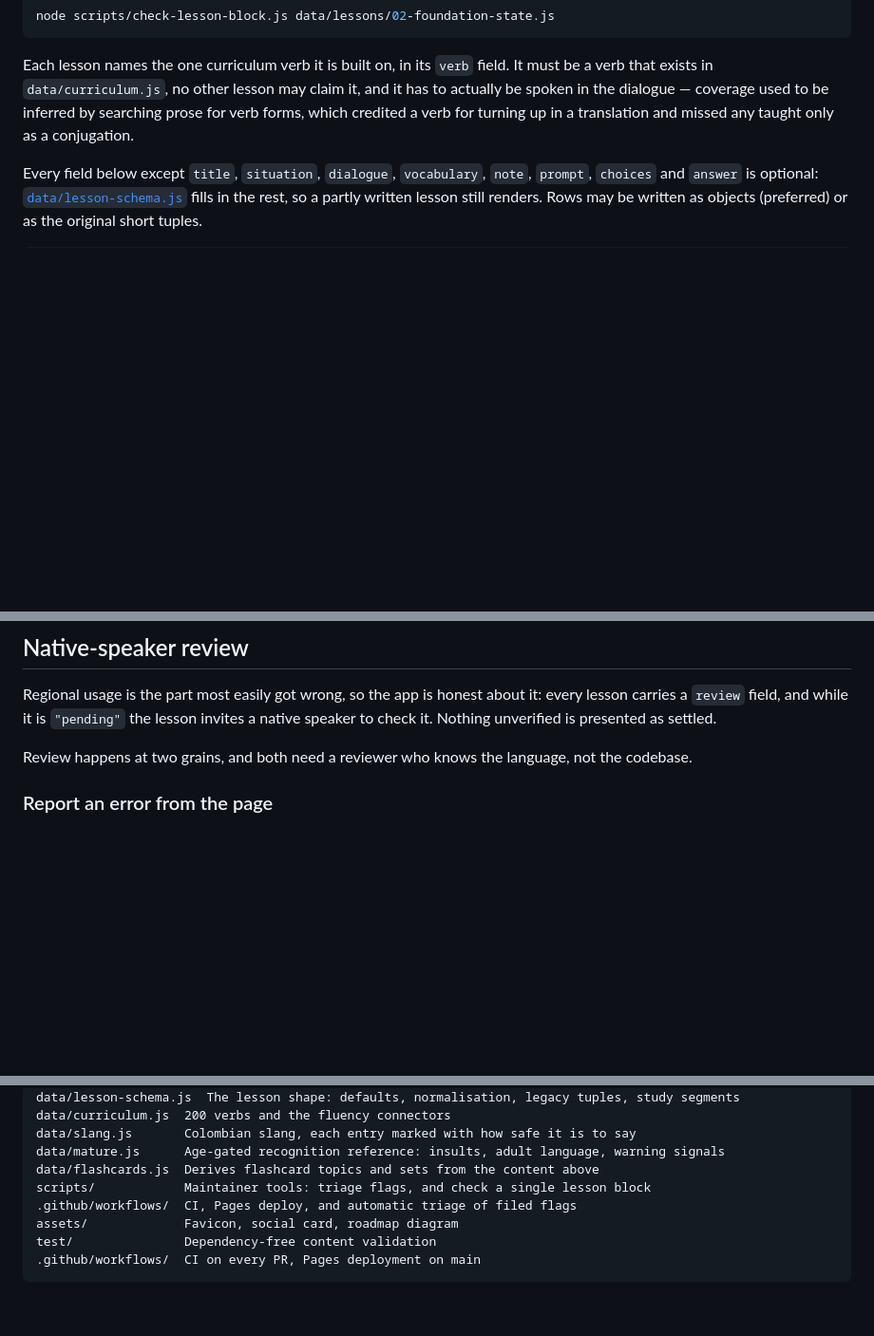
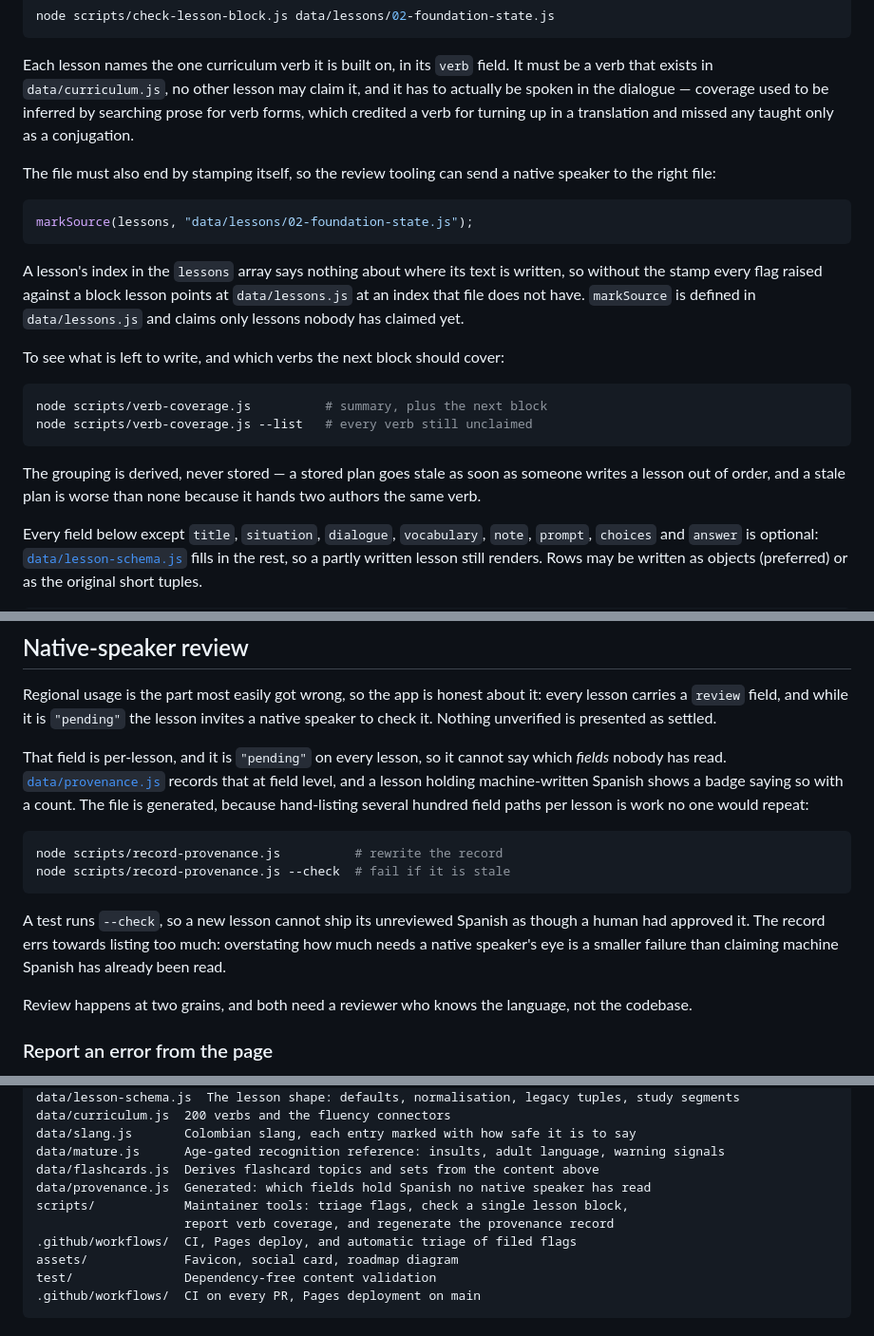
Before and after one commit to tree2juan/Parcero, a Markdown page: README.md, 3 parts joined by grey strips. Shown at 95% size. GitHub-like rendering; blank space fills up the shorter version.

Commit message:
Document the block stamp, coverage report and provenance generator
Co-authored-by: Copilot App <223556219+Copilot@users.noreply.github.com>

````diff
--- a/README.md
+++ b/README.md
@@ -188,6 +188,23 @@ node scripts/check-lesson-block.js data/lessons/02-foundation-state.js
 
 Each lesson names the one curriculum verb it is built on, in its `verb` field. It must be a verb that exists in `data/curriculum.js`, no other lesson may claim it, and it has to actually be spoken in the dialogue — coverage used to be inferred by searching prose for verb forms, which credited a verb for turning up in a translation and missed any taught only as a conjugation.
 
+The file must also end by stamping itself, so the review tooling can send a native speaker to the right file:
+
+```js
+markSource(lessons, "data/lessons/02-foundation-state.js");
+```
+
+A lesson's index in the `lessons` array says nothing about where its text is written, so without the stamp every flag raised against a block lesson points at `data/lessons.js` at an index that file does not have. `markSource` is defined in `data/lessons.js` and claims only lessons nobody has claimed yet.
+
+To see what is left to write, and which verbs the next block should cover:
+
+```bash
+node scripts/verb-coverage.js          # summary, plus the next block
+node scripts/verb-coverage.js --list   # every verb still unclaimed
+```
+
+The grouping is derived, never stored — a stored plan goes stale as soon as someone writes a lesson out of order, and a stale plan is worse than none because it hands two authors the same verb.
+
 Every field below except `title`, `situation`, `dialogue`, `vocabulary`, `note`, `prompt`, `choices` and `answer` is optional: [`data/lesson-schema.js`](data/lesson-schema.js) fills in the rest, so a partly written lesson still renders. Rows may be written as objects (preferred) or as the original short tuples.
 
 ```js
@@ -298,6 +315,15 @@ Cross-script API is therefore marked by name, with the `Parcero*` prefix, and da
 
 Regional usage is the part most easily got wrong, so the app is honest about it: every lesson carries a `review` field, and while it is `"pending"` the lesson invites a native speaker to check it. Nothing unverified is presented as settled.
 
+That field is per-lesson, and it is `"pending"` on every lesson, so it cannot say which *fields* nobody has read. [`data/provenance.js`](data/provenance.js) records that at field level, and a lesson holding machine-written Spanish shows a badge saying so with a count. The file is generated, because hand-listing several hundred field paths per lesson is work no one would repeat:
+
+```bash
+node scripts/record-provenance.js          # rewrite the record
+node scripts/record-provenance.js --check  # fail if it is stale
+```
+
+A test runs `--check`, so a new lesson cannot ship its unreviewed Spanish as though a human had approved it. The record errs towards listing too much: overstating how much needs a native speaker's eye is a smaller failure than claiming machine Spanish has already been read.
+
 Review happens at two grains, and both need a reviewer who knows the language, not the codebase.
 
 ### Report an error from the page
@@ -357,7 +383,9 @@ data/curriculum.js  200 verbs and the fluency connectors
 data/slang.js       Colombian slang, each entry marked with how safe it is to say
 data/mature.js      Age-gated recognition reference: insults, adult language, warning signals
 data/flashcards.js  Derives flashcard topics and sets from the content above
-scripts/            Maintainer tools: triage flags, and check a single lesson block
+data/provenance.js  Generated: which fields hold Spanish no native speaker has read
+scripts/            Maintainer tools: triage flags, check a single lesson block,
+                    report verb coverage, and regenerate the provenance record
 .github/workflows/  CI, Pages deploy, and automatic triage of filed flags
 assets/             Favicon, social card, roadmap diagram
 test/               Dependency-free content validation
````
